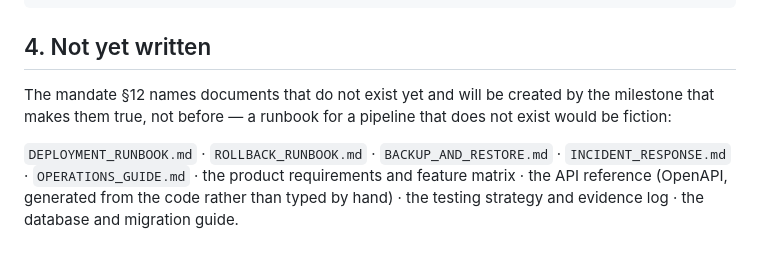
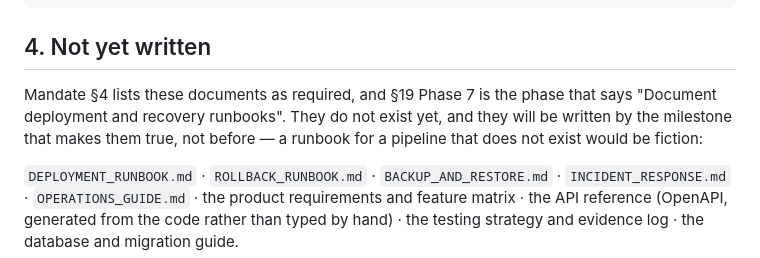
Before and after one commit to shubhamdiyos/gms, a Markdown page: docs/README.md, the part around the change. Drawn GitHub-style.

```diff
--- a/docs/README.md
+++ b/docs/README.md
@@ -79,8 +79,9 @@ PY
 
 ## 4. Not yet written
 
-The mandate §12 names documents that do not exist yet and will be created by the milestone that makes them true,
-not before — a runbook for a pipeline that does not exist would be fiction:
+Mandate §4 lists these documents as required, and §19 Phase 7 is the phase that says "Document deployment and
+recovery runbooks". They do not exist yet, and they will be written by the milestone that makes them true, not
+before — a runbook for a pipeline that does not exist would be fiction:
 
 `DEPLOYMENT_RUNBOOK.md` · `ROLLBACK_RUNBOOK.md` · `BACKUP_AND_RESTORE.md` · `INCIDENT_RESPONSE.md` ·
 `OPERATIONS_GUIDE.md` · the product requirements and feature matrix · the API reference (OpenAPI, generated from
```
Also changed, not shown: docs/infrastructure/INFRASTRUCTURE_AUDIT.md (+38 -3 lines), docs/infrastructure/PRODUCTION_READINESS_MATRIX.md (+1 -1 lines).
